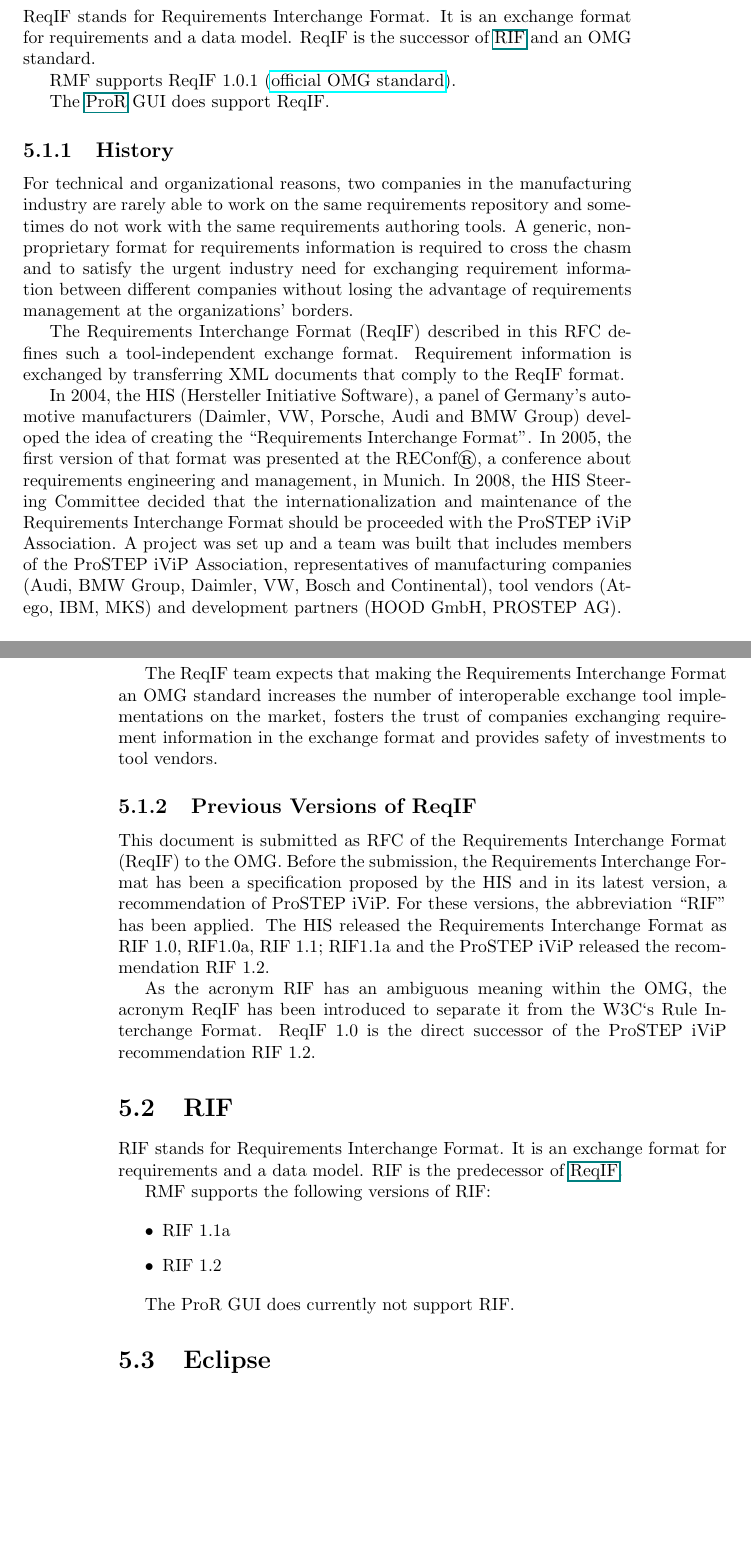
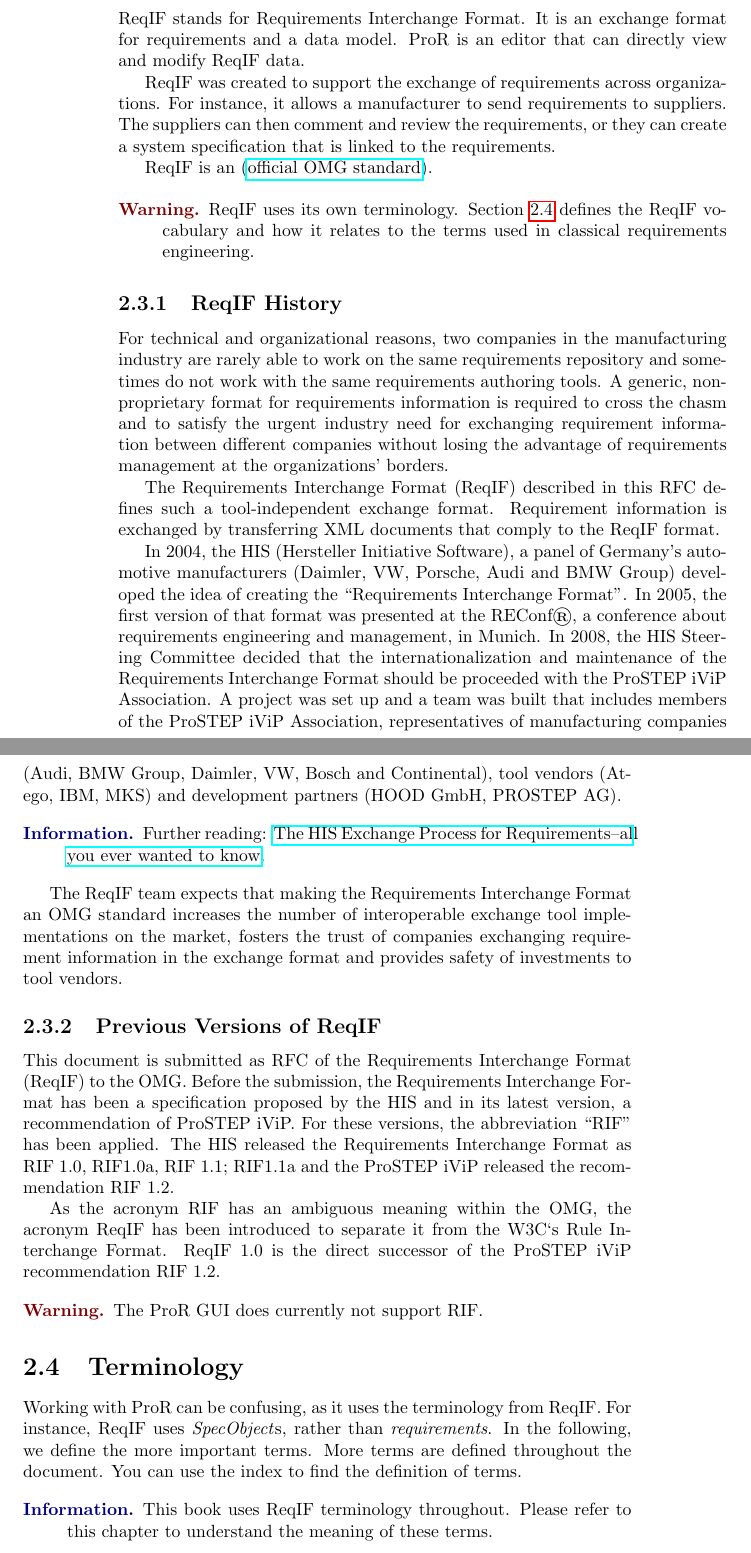
Before and after one commit to eclipse-rmf/org.eclipse.rmf.documentation, a LaTeX book (org.eclipse.rmf.documentation/rmf-latex/main.tex, which reads org.eclipse.rmf.documentation/rmf-latex/glossary.tex, org.eclipse.rmf.documentation/rmf-latex/overview.tex): two parts of pages 43 and 44 of 47 before the commit and two parts of pages 10 and 11 of 49 after it, joined at a grey line, cut so that both start at the same text, the shorter picture padded with empty space. Compiled offline with pdfLaTeX.

Commit message:
New Overview Section

```diff
--- a/org.eclipse.rmf.documentation/rmf-latex/glossary.tex
+++ /dev/null
@@ -1,66 +0,0 @@
-%*******************************************************************************
-% Copyright (c) 2014 Formal Mind GmbH and others
-% All rights reserved. This program and the accompanying materials
-% are made available under the terms of the Eclipse Public License v1.0
-% which accompanies this distribution, and is available at
-% http://www.eclipse.org/legal/epl-v10.html
-%
-% Contributors:
-%     Michael Jastram - initial Copy
-%     Maha Jastram - susequent improvements
-%******************************************************************************/
-
-% ===================================================================================
-\section{ReqIF}
-% ===================================================================================
-
-ReqIF stands for Requirements Interchange Format.  It is an exchange format for requirements and a data model.  ReqIF is the successor of \href{RMF/RIF}{RIF} and an OMG standard.
-
-RMF supports ReqIF 1.0.1 (\href{http://www.omg.org/spec/ReqIF/}{official OMG standard}).
-
-The \href{RMF/ProR}{ProR} GUI does support ReqIF.
-
-% -----------------------------------------------------------------------------------
-\subsection{History}
-% -----------------------------------------------------------------------------------
-
-For technical and organizational reasons, two companies in the manufacturing industry are rarely able to work on the same requirements repository and sometimes do not work with the same requirements authoring tools.  A generic, non-proprietary format for requirements information is required to cross the chasm and to satisfy the urgent industry need for exchanging requirement information between different companies without losing the advantage of requirements management at the organizations' borders.
-
-The Requirements Interchange Format (ReqIF) described in this RFC defines such a tool-independent exchange format.  Requirement information is exchanged by transferring XML documents that comply to the ReqIF format.
-
-In 2004, the HIS (Hersteller Initiative Software), a panel of Germany's automotive manufacturers (Daimler, VW, Porsche, Audi and BMW Group) developed the idea of creating the ``Requirements Interchange Format''.  In 2005, the first version of that format was presented at the REConf®, a conference about requirements engineering and management, in Munich.  In 2008, the HIS Steering Committee decided that the internationalization and maintenance of the Requirements Interchange Format should be proceeded with the ProSTEP iViP Association.  A project was set up and a team was built that includes members of the ProSTEP iViP Association, representatives of manufacturing companies (Audi, BMW  Group, Daimler, VW, Bosch and Continental), tool vendors (Atego, IBM, MKS) and development partners (HOOD GmbH, PROSTEP AG).
-
-The ReqIF team expects that making the Requirements Interchange Format an OMG standard increases the number of interoperable exchange tool implementations on the market, fosters the trust of companies exchanging requirement information in the exchange format and provides safety of investments to tool vendors.
-
-% -----------------------------------------------------------------------------------
-\subsection{Previous Versions of ReqIF}
-% -----------------------------------------------------------------------------------
-
-This document is submitted as RFC of the Requirements Interchange Format (ReqIF) to the OMG.  Before the submission, the Requirements Interchange Format has been a specification proposed by the HIS and in its latest version, a recommendation of ProSTEP iViP.  For these versions, the abbreviation ``RIF'' has been applied.  The HIS released the Requirements Interchange Format as RIF 1.0, RIF1.0a, RIF 1.1; RIF1.1a and the ProSTEP iViP released the recommendation RIF 1.2.
-
-As the acronym RIF has an ambiguous meaning within the OMG, the acronym ReqIF has been introduced to separate it from the W3C`s Rule Interchange Format.  ReqIF 1.0 is the direct successor of the ProSTEP iViP recommendation RIF 1.2.
-
-% -----------------------------------------------------------------------------------
-\section{RIF}
-% -----------------------------------------------------------------------------------
-
-RIF stands for Requirements Interchange Format.  It is an exchange format for requirements and a data model.  RIF is the predecessor of \href{RMF/ReqIF}{ReqIF}.
-
-RMF supports the following versions of RIF:
-
-\begin{itemize}
-\item RIF 1.1a
-\item RIF 1.2
-\end{itemize}
-
-The ProR GUI does currently not support RIF.
-
-% ===================================================================================
-\section{Eclipse}
-% ===================================================================================
-
-% -----------------------------------------------------------------------------------
-\subsection{Committer License Agreement (CLA)}\index{Committer License Agreement}
-% -----------------------------------------------------------------------------------
-
-The Committer License Agreement (CLA) needs to be signed by contributors to Eclipse projects.  It essentially states that you hold all rights to your contribution and that you allow Eclipse to use them under the Eclipse Public License.
--- /dev/null
+++ b/org.eclipse.rmf.documentation/rmf-latex/overview.tex
@@ -0,0 +42,58 @@
+\label{sec:reqif}
+\index{ReqIF}
+\index{Requirements Interchange Format}
+% ===================================================================================
+
+ReqIF stands for Requirements Interchange Format.  It is an exchange format for requirements and a data model.  \pror{} is an editor that can directly view and modify ReqIF data.
+
+ReqIF was created to support the exchange of requirements across organizations.  For instance, it allows a manufacturer to send requirements to suppliers.  The suppliers can then comment and review the requirements, or they can create a system specification that is linked to the requirements.
+
+ReqIF is an (\href{http://www.omg.org/spec/ReqIF/}{official OMG standard}).
+
+\begin{warning}
+ReqIF uses its own terminology.  Section~\ref{sec:terminology} defines the ReqIF vocabulary and how it relates to the terms used in classical requirements engineering.
+\end{warning}
+
+% -----------------------------------------------------------------------------------
+\subsection{ReqIF History}
+\label{sec:history}
+\index{history}
+% -----------------------------------------------------------------------------------
+
+For technical and organizational reasons, two companies in the manufacturing industry are rarely able to work on the same requirements repository and sometimes do not work with the same requirements authoring tools.  A generic, non-proprietary format for requirements information is required to cross the chasm and to satisfy the urgent industry need for exchanging requirement information between different companies without losing the advantage of requirements management at the organizations' borders.
+
+The Requirements Interchange Format (ReqIF) described in this RFC defines such a tool-independent exchange format.  Requirement information is exchanged by transferring XML documents that comply to the ReqIF format.
+
+In 2004, the HIS (Hersteller Initiative Software), a panel of Germany's automotive manufacturers (Daimler, VW, Porsche, Audi and BMW Group) developed the idea of creating the ``Requirements Interchange Format''.  In 2005, the first version of that format was presented at the REConf®, a conference about requirements engineering and management, in Munich.  In 2008, the HIS Steering Committee decided that the internationalization and maintenance of the Requirements Interchange Format should be proceeded with the ProSTEP iViP Association.  A project was set up and a team was built that includes members of the ProSTEP iViP Association, representatives of manufacturing companies (Audi, BMW  Group, Daimler, VW, Bosch and Continental), tool vendors (Atego, IBM, MKS) and development partners (HOOD GmbH, PROSTEP AG).
+
+\begin{info}
+Further reading: \href{http://formalmind.com/de/blog/his-exchange-process-requirements-all-you-ever-wanted-know}{The HIS Exchange Process for Requirements–all you ever wanted to know}.
+\end{info}
+
+The ReqIF team expects that making the Requirements Interchange Format an OMG standard increases the number of interoperable exchange tool implementations on the market, fosters the trust of companies exchanging requirement information in the exchange format and provides safety of investments to tool vendors.
+
+% -----------------------------------------------------------------------------------
+\subsection{Previous Versions of ReqIF}
+\index{RIF}
+\label{sec:RIF}
+% -----------------------------------------------------------------------------------
+
+This document is submitted as RFC of the Requirements Interchange Format (ReqIF) to the OMG.  Before the submission, the Requirements Interchange Format has been a specification proposed by the HIS and in its latest version, a recommendation of ProSTEP iViP.  For these versions, the abbreviation ``RIF'' has been applied.  The HIS released the Requirements Interchange Format as RIF 1.0, RIF1.0a, RIF 1.1; RIF1.1a and the ProSTEP iViP released the recommendation RIF 1.2.
+
+As the acronym RIF has an ambiguous meaning within the OMG, the acronym ReqIF has been introduced to separate it from the W3C`s Rule Interchange Format.  ReqIF 1.0 is the direct successor of the ProSTEP iViP recommendation RIF 1.2.
+
+\begin{warning}
+The ProR GUI does currently not support RIF.
+\end{warning}
+
+% ===================================================================================
+\section{Terminology}
+\label{sec:terminology}
+\index{Terminology}
+% ===================================================================================
+
+Working with \pror{} can be confusing, as it uses the terminology from ReqIF.  For instance, ReqIF uses \textit{SpecObject}s, rather than \textit{requirements}.  In the following, we define the more important terms.  More terms are defined throughout the document.  You can use the index to find the definition of terms.
+
+\begin{info}
+This book uses ReqIF terminology throughout.  Please refer to this chapter to understand the meaning of these terms.
+\end{info}
```
Also changed, not shown: org.eclipse.rmf.documentation/rmf-latex/main.tex (+6 -5 lines), org.eclipse.rmf.documentation/rmf-latex/reference.tex (+6 -0 lines), org.eclipse.rmf.documentation/rmf-latex/overview.tex (41 more changed lines).
